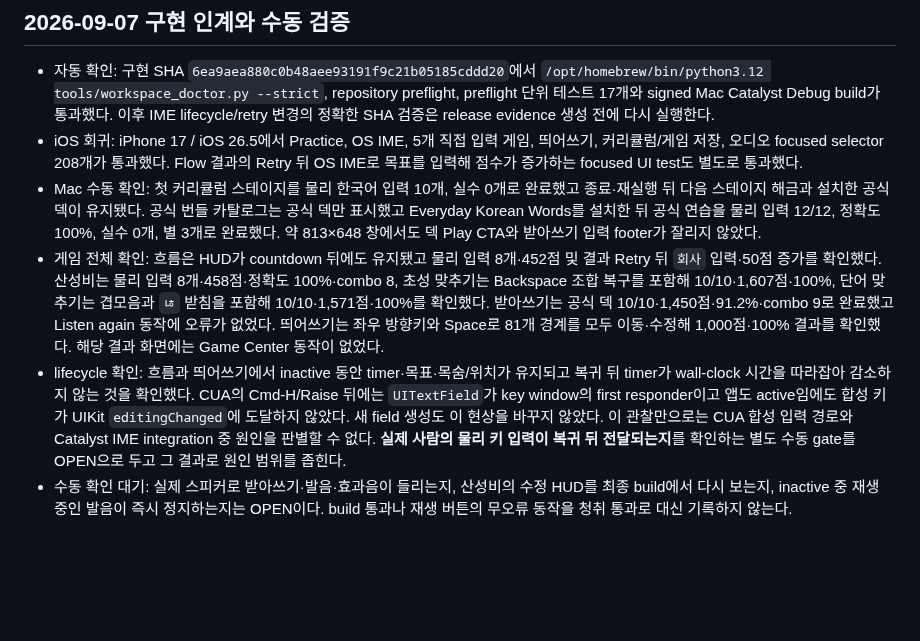
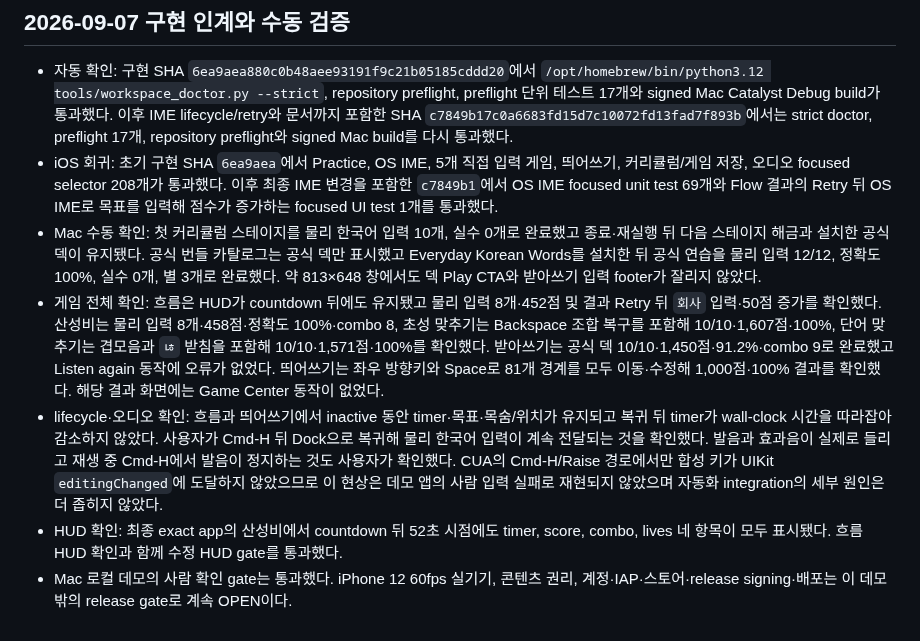
Before and after one commit to five9123/piyokey, a Markdown page: docs/MAC_DEMO.md, the part around the change. Rendered like a GitHub page; blank space fills up the shorter version.

Commit message:
Record completed Mac demo human gates

```diff
--- a/docs/MAC_DEMO.md
+++ b/docs/MAC_DEMO.md
@@ -77,10 +77,12 @@ CloudKit container, entitlement, production schema, 계정 UI, 서버 환경과
 - 자동 확인: 구현 SHA `6ea9aea880c0b48aee93191f9c21b05185cddd20`에서
   `/opt/homebrew/bin/python3.12 tools/workspace_doctor.py --strict`, repository preflight,
   preflight 단위 테스트 17개와 signed Mac Catalyst Debug build가 통과했다. 이후 IME
-  lifecycle/retry 변경의 정확한 SHA 검증은 release evidence 생성 전에 다시 실행한다.
-- iOS 회귀: iPhone 17 / iOS 26.5에서 Practice, OS IME, 5개 직접 입력 게임,
-  띄어쓰기, 커리큘럼/게임 저장, 오디오 focused selector 208개가 통과했다. Flow 결과의
-  Retry 뒤 OS IME로 목표를 입력해 점수가 증가하는 focused UI test도 별도로 통과했다.
+  lifecycle/retry와 문서까지 포함한 SHA `c7849b17c0a6683fd15d7c10072fd13fad7f893b`에서는
+  strict doctor, preflight 17개, repository preflight와 signed Mac build를 다시 통과했다.
+- iOS 회귀: 초기 구현 SHA `6ea9aea`에서 Practice, OS IME, 5개 직접 입력 게임,
+  띄어쓰기, 커리큘럼/게임 저장, 오디오 focused selector 208개가 통과했다. 이후 최종
+  IME 변경을 포함한 `c7849b1`에서 OS IME focused unit test 69개와 Flow 결과의 Retry 뒤
+  OS IME로 목표를 입력해 점수가 증가하는 focused UI test 1개를 통과했다.
 - Mac 수동 확인: 첫 커리큘럼 스테이지를 물리 한국어 입력 10개, 실수 0개로 완료했고
   종료·재실행 뒤 다음 스테이지 해금과 설치한 공식 덱이 유지됐다. 공식 번들 카탈로그는
   공식 덱만 표시했고 Everyday Korean Words를 설치한 뒤 공식 연습을 물리 입력 12/12,
@@ -93,13 +95,14 @@ CloudKit container, entitlement, production schema, 계정 UI, 서버 환경과
   받아쓰기는 공식 덱 10/10·1,450점·91.2%·combo 9로 완료했고 Listen again 동작에
   오류가 없었다. 띄어쓰기는 좌우 방향키와 Space로 81개 경계를 모두 이동·수정해
   1,000점·100% 결과를 확인했다. 해당 결과 화면에는 Game Center 동작이 없었다.
-- lifecycle 확인: 흐름과 띄어쓰기에서 inactive 동안 timer·목표·목숨/위치가 유지되고
-  복귀 뒤 timer가 wall-clock 시간을 따라잡아 감소하지 않는 것을 확인했다. CUA의
-  Cmd-H/Raise 뒤에는 `UITextField`가 key window의 first responder이고 앱도 active임에도
-  합성 키가 UIKit `editingChanged`에 도달하지 않았다. 새 field 생성도 이 현상을 바꾸지
-  않았다. 이 관찰만으로는 CUA 합성 입력 경로와 Catalyst IME integration 중 원인을
-  판별할 수 없다. **실제 사람의 물리 키 입력이 복귀 뒤 전달되는지**를 확인하는 별도
-  수동 gate를 OPEN으로 두고 그 결과로 원인 범위를 좁힌다.
-- 수동 확인 대기: 실제 스피커로 받아쓰기·발음·효과음이 들리는지, 산성비의 수정 HUD를
-  최종 build에서 다시 보는지, inactive 중 재생 중인 발음이 즉시 정지하는지는 OPEN이다.
-  build 통과나 재생 버튼의 무오류 동작을 청취 통과로 대신 기록하지 않는다.
+- lifecycle·오디오 확인: 흐름과 띄어쓰기에서 inactive 동안 timer·목표·목숨/위치가
+  유지되고 복귀 뒤 timer가 wall-clock 시간을 따라잡아 감소하지 않았다. 사용자가
+  Cmd-H 뒤 Dock으로 복귀해 물리 한국어 입력이 계속 전달되는 것을 확인했다. 발음과
+  효과음이 실제로 들리고 재생 중 Cmd-H에서 발음이 정지하는 것도 사용자가 확인했다.
+  CUA의 Cmd-H/Raise 경로에서만 합성 키가 UIKit `editingChanged`에 도달하지 않았으므로
+  이 현상은 데모 앱의 사람 입력 실패로 재현되지 않았으며 자동화 integration의 세부
+  원인은 더 좁히지 않았다.
+- HUD 확인: 최종 exact app의 산성비에서 countdown 뒤 52초 시점에도 timer, score,
+  combo, lives 네 항목이 모두 표시됐다. 흐름 HUD 확인과 함께 수정 HUD gate를 통과했다.
+- Mac 로컬 데모의 사람 확인 gate는 통과했다. iPhone 12 60fps 실기기, 콘텐츠 권리,
+  계정·IAP·스토어·release signing·배포는 이 데모 밖의 release gate로 계속 OPEN이다.
```
